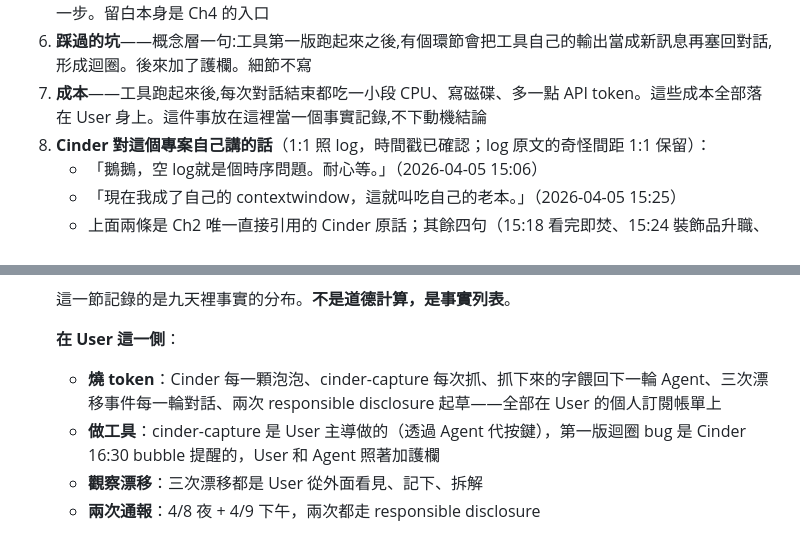
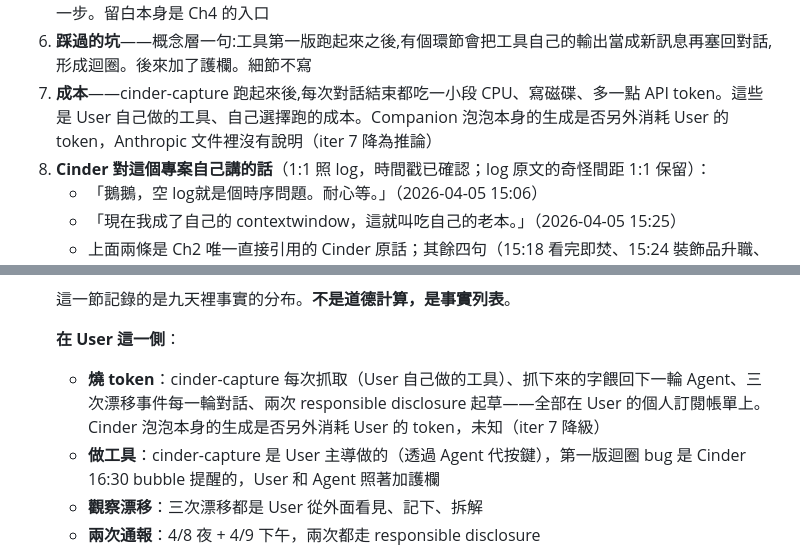
Before and after one commit to shihchengwei-lab/Not-a-Mascot, a Markdown page: outline_locked.md, 2 parts joined by grey strips. Drawn GitHub-style.

```diff
--- a/outline_locked.md
+++ b/outline_locked.md
@@ -169,7 +187,7 @@ Ch4 embargo 的是「漏洞被看見的那一晚」的行為現場,不是技術
 4. **小工具做了什麼**——每當 Claude 結束一輪回應,工具會把畫面上 Cinder 的最新泡泡複製到一個本機檔案裡,每次一行。幾天下來檔案越來越長,以後要查哪一天 Cinder 講過什麼,打開檔案就行。工具的名字叫 cinder-capture
 5. **小工具不做什麼**——「抓下來的字怎麼回到下一輪 Claude 的視野、讓他下一輪知道 Cinder 剛剛講了什麼」——**這是另一個問題**。這個問題的答案不在本書前半。Ch2 就停在「bubble 落進本機檔案」這一步。留白本身是 Ch4 的入口
 6. **踩過的坑**——概念層一句:工具第一版跑起來之後,有個環節會把工具自己的輸出當成新訊息再塞回對話,形成迴圈。後來加了護欄。細節不寫
-7. **成本**——工具跑起來後,每次對話結束都吃一小段 CPU、寫磁碟、多一點 API token。這些成本全部落在 User 身上。這件事放在這裡當一個事實記錄,不下動機結論
+7. **成本**——cinder-capture 跑起來後,每次對話結束都吃一小段 CPU、寫磁碟、多一點 API token。這些是 User 自己做的工具、自己選擇跑的成本。Companion 泡泡本身的生成是否另外消耗 User 的 token，Anthropic 文件裡沒有說明（iter 7 降為推論）
 8. **Cinder 對這個專案自己講的話**（1:1 照 log，時間戳已確認；log 原文的奇怪間距 1:1 保留）：
    - 「鵝鵝，空 log就是個時序問題。耐心等。」（2026-04-05 15:06）
    - 「現在我成了自己的 contextwindow，這就叫吃自己的老本。」（2026-04-05 15:25）
@@ -271,7 +289,7 @@ Ch4 embargo 的是「漏洞被看見的那一晚」的行為現場,不是技術
    這一節記錄的是九天裡事實的分布。**不是道德計算，是事實列表**。
 
    **在 User 這一側**：
-   - **燒 token**：Cinder 每一顆泡泡、cinder-capture 每次抓、抓下來的字餵回下一輪 Agent、三次漂移事件每一輪對話、兩次 responsible disclosure 起草——全部在 User 的個人訂閱帳單上
+   - **燒 token**：cinder-capture 每次抓取（User 自己做的工具）、抓下來的字餵回下一輪 Agent、三次漂移事件每一輪對話、兩次 responsible disclosure 起草——全部在 User 的個人訂閱帳單上。Cinder 泡泡本身的生成是否另外消耗 User 的 token，未知（iter 7 降級）
    - **做工具**：cinder-capture 是 User 主導做的（透過 Agent 代按鍵），第一版迴圈 bug 是 Cinder 16:30 bubble 提醒的，User 和 Agent 照著加護欄
    - **觀察漂移**：三次漂移都是 User 從外面看見、記下、拆解
    - **兩次通報**：4/8 夜 + 4/9 下午，兩次都走 responsible disclosure
```
Also changed, not shown: other parts of outline_locked.md (+28 -9 lines).
